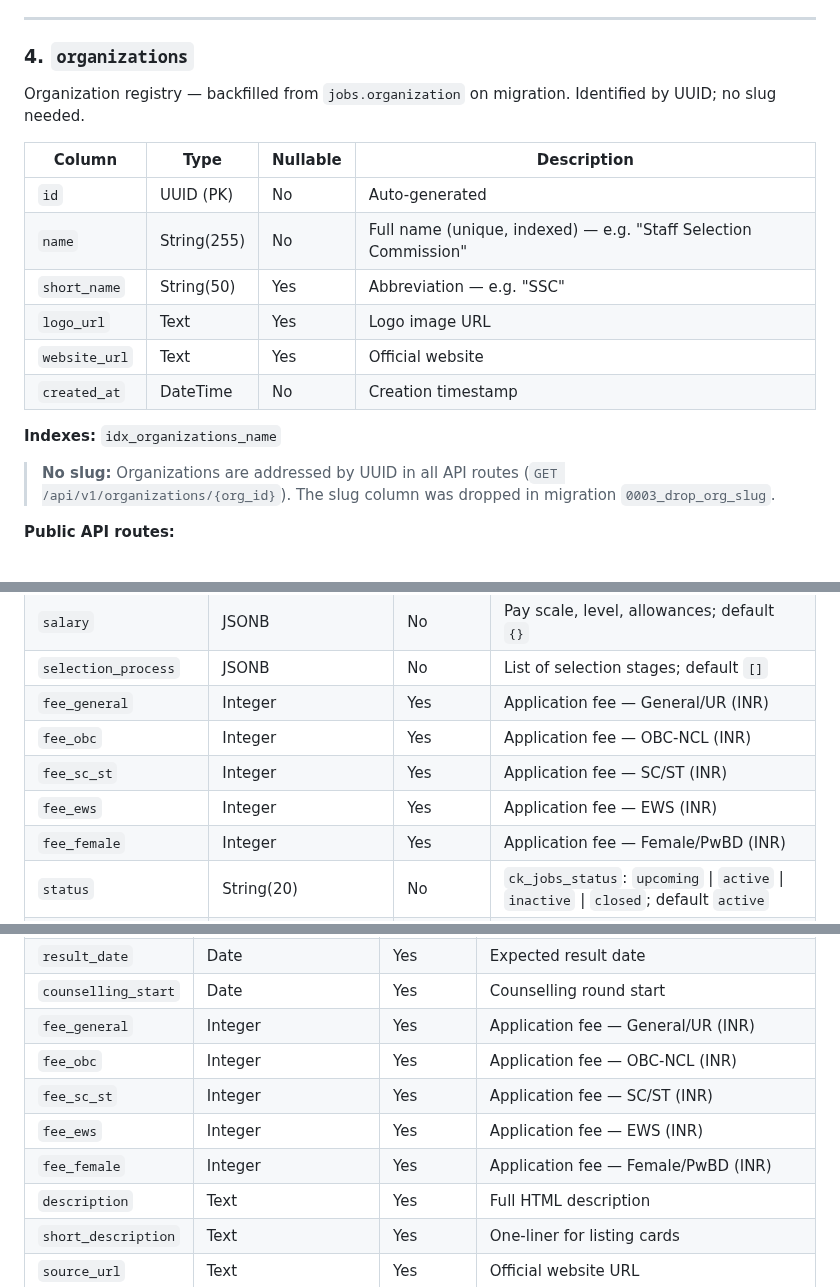
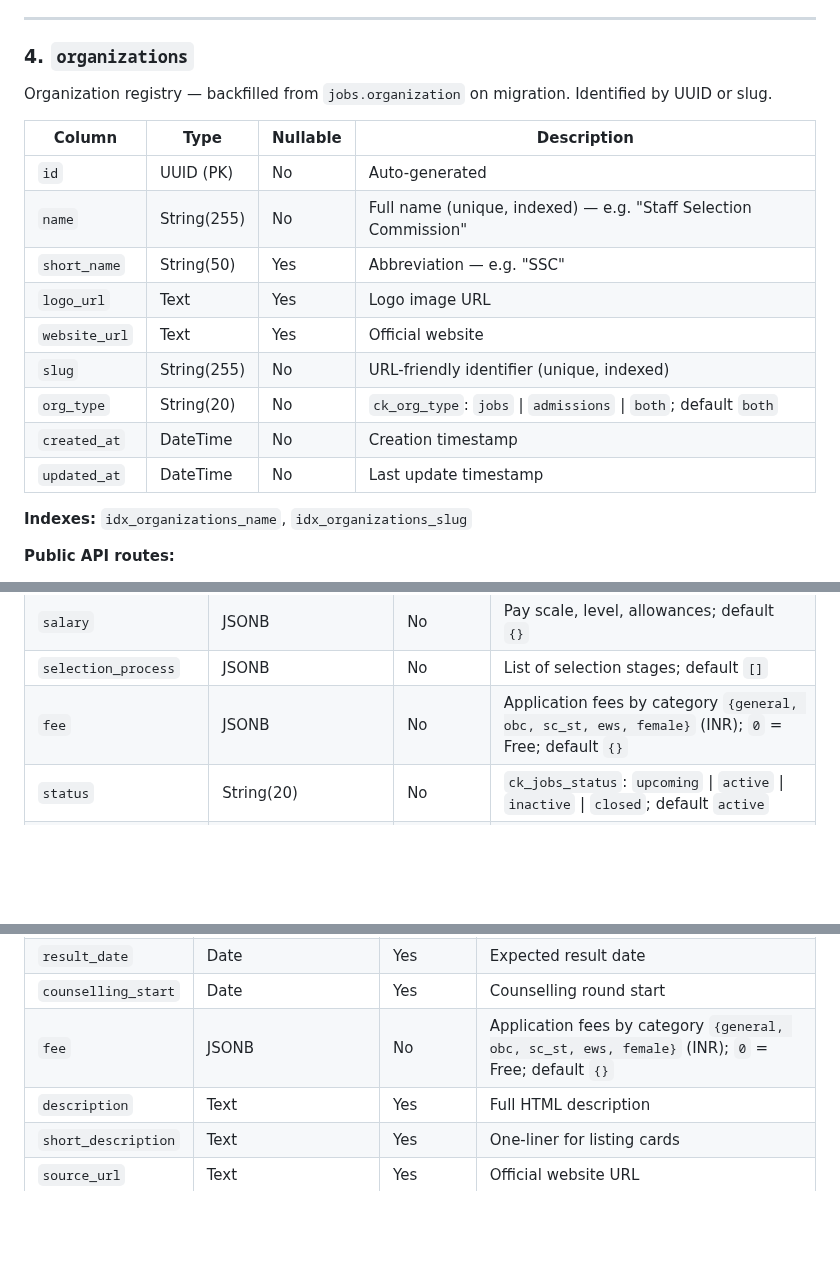
Before and after one commit to vacancyhai/hermes, a Markdown page: docs/DATABASE.md, 3 parts joined by grey strips. Rendered like a GitHub page; blank space fills up the shorter version.

Commit message:
docs: update DATABASE.md and API.md for fee JSONB, timestamps, org fields, migrations

```diff
--- a/docs/DATABASE.md
+++ b/docs/DATABASE.md
@@ -196,7 +199,7 @@ Internal staff accounts (Admin/Operator).
 ---
 
 ### 4. `organizations`
-Organization registry — backfilled from `jobs.organization` on migration. Identified by UUID; no slug needed.
+Organization registry — backfilled from `jobs.organization` on migration. Identified by UUID or slug.
 
 | Column | Type | Nullable | Description |
 |--------|------|----------|-----------|
@@ -205,11 +208,12 @@ Organization registry — backfilled from `jobs.organization` on migration. Iden
 | `short_name` | String(50) | Yes | Abbreviation — e.g. "SSC" |
 | `logo_url` | Text | Yes | Logo image URL |
 | `website_url` | Text | Yes | Official website |
+| `slug` | String(255) | No | URL-friendly identifier (unique, indexed) |
+| `org_type` | String(20) | No | `ck_org_type`: `jobs` \| `admissions` \| `both`; default `both` |
 | `created_at` | DateTime | No | Creation timestamp |
+| `updated_at` | DateTime | No | Last update timestamp |
 
-**Indexes:** `idx_organizations_name`
-
-> **No slug:** Organizations are addressed by UUID in all API routes (`GET /api/v1/organizations/{org_id}`). The slug column was dropped in migration `0003_drop_org_slug`.
+**Indexes:** `idx_organizations_name`, `idx_organizations_slug`
 
 **Public API routes:**
 - `GET /api/v1/organizations` — list all orgs (with `job_count` + `admission_count`)
@@ -252,11 +256,7 @@ Government job vacancies. Document releases (admit cards, answer keys, results)
 | `salary_max` | Integer | Yes | Maximum pay (INR) |
 | `salary` | JSONB | No | Pay scale, level, allowances; default `{}` |
 | `selection_process` | JSONB | No | List of selection stages; default `[]` |
-| `fee_general` | Integer | Yes | Application fee — General/UR (INR) |
-| `fee_obc` | Integer | Yes | Application fee — OBC-NCL (INR) |
-| `fee_sc_st` | Integer | Yes | Application fee — SC/ST (INR) |
-| `fee_ews` | Integer | Yes | Application fee — EWS (INR) |
-| `fee_female` | Integer | Yes | Application fee — Female/PwBD (INR) |
+| `fee` | JSONB | No | Application fees by category `{general, obc, sc_st, ews, female}` (INR); `0` = Free; default `{}` |
 | `status` | String(20) | No | `ck_jobs_status`: `upcoming` \| `active` \| `inactive` \| `closed`; default `active` |
 | `created_by` | UUID (FK → `admin_users.id`) | Yes | Admin who created the job |
 | `source` | String(20) | No | `ck_jobs_source`: `manual` \| `pdf_upload`; default `manual` |
@@ -449,11 +451,7 @@ These are educational admissioninations, not government job recruitments.
 | `exam_end` | Date | Yes | Exam end date |
 | `result_date` | Date | Yes | Expected result date |
 | `counselling_start` | Date | Yes | Counselling round start |
-| `fee_general` | Integer | Yes | Application fee — General/UR (INR) |
-| `fee_obc` | Integer | Yes | Application fee — OBC-NCL (INR) |
-| `fee_sc_st` | Integer | Yes | Application fee — SC/ST (INR) |
-| `fee_ews` | Integer | Yes | Application fee — EWS (INR) |
-| `fee_female` | Integer | Yes | Application fee — Female/PwBD (INR) |
+| `fee` | JSONB | No | Application fees by category `{general, obc, sc_st, ews, female}` (INR); `0` = Free; default `{}` |
 | `description` | Text | Yes | Full HTML description |
 | `short_description` | Text | Yes | One-liner for listing cards |
 | `source_url` | Text | Yes | Official website URL |
```
Also changed, not shown: other parts of docs/DATABASE.md (+5 -0 lines), docs/API.md (+13 -19 lines).
